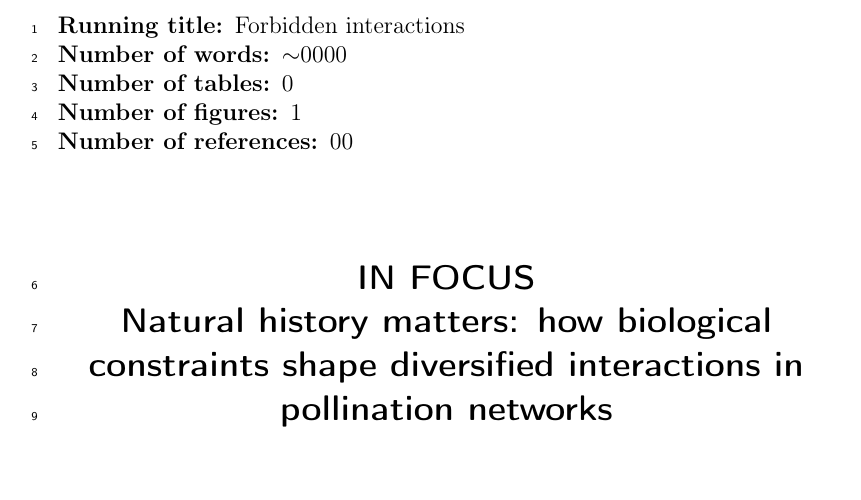
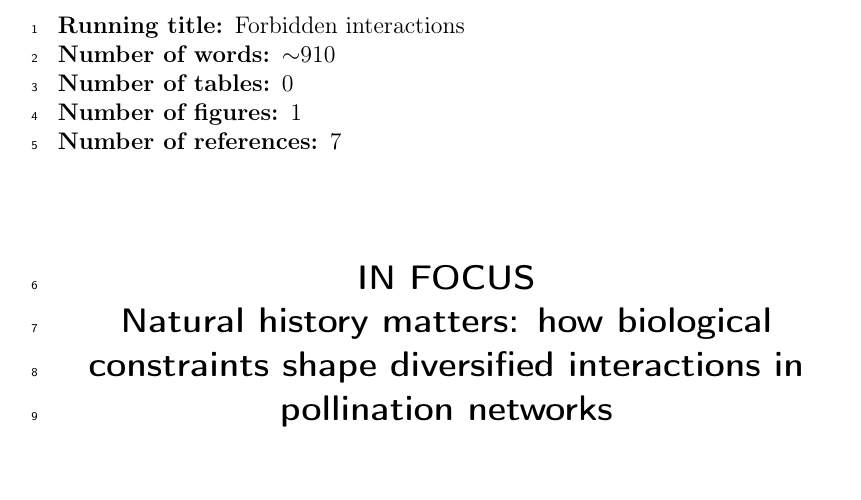
Before and after one commit to pedroj/MSS_InFocus_JAnimEcology, a LaTeX document (ms_infocus.tex): part of page 1 of 6, cut so that both start at the same text. Compiled offline with pdfLaTeX.

Commit message:
Minor edits.

```diff
--- a/ms_infocus.tex
+++ b/ms_infocus.tex
@@ -17,10 +17,10 @@
 \item Integrative Ecology Group, Estaci\'on Biol\'ogica de Do\~nana, Consejo Superior de Investigaciones Cient\'ificas (EBD-CSIC), Avenida Americo Vespucio s\slash n, E--41092 Sevilla, Spain
 }
 
-\nwords{0000}
+\nwords{910}
 \ntables{0}
 \nfig{1}
-\nref{00}
+\nref{7}
 
 \corr{\url{jordano@ebd.csic.es}}
 %---------------------------------------------------------------------------------
```
Also changed, not shown: ms_infocus.pdf, ms_infocus.tex (2 more changed lines).
